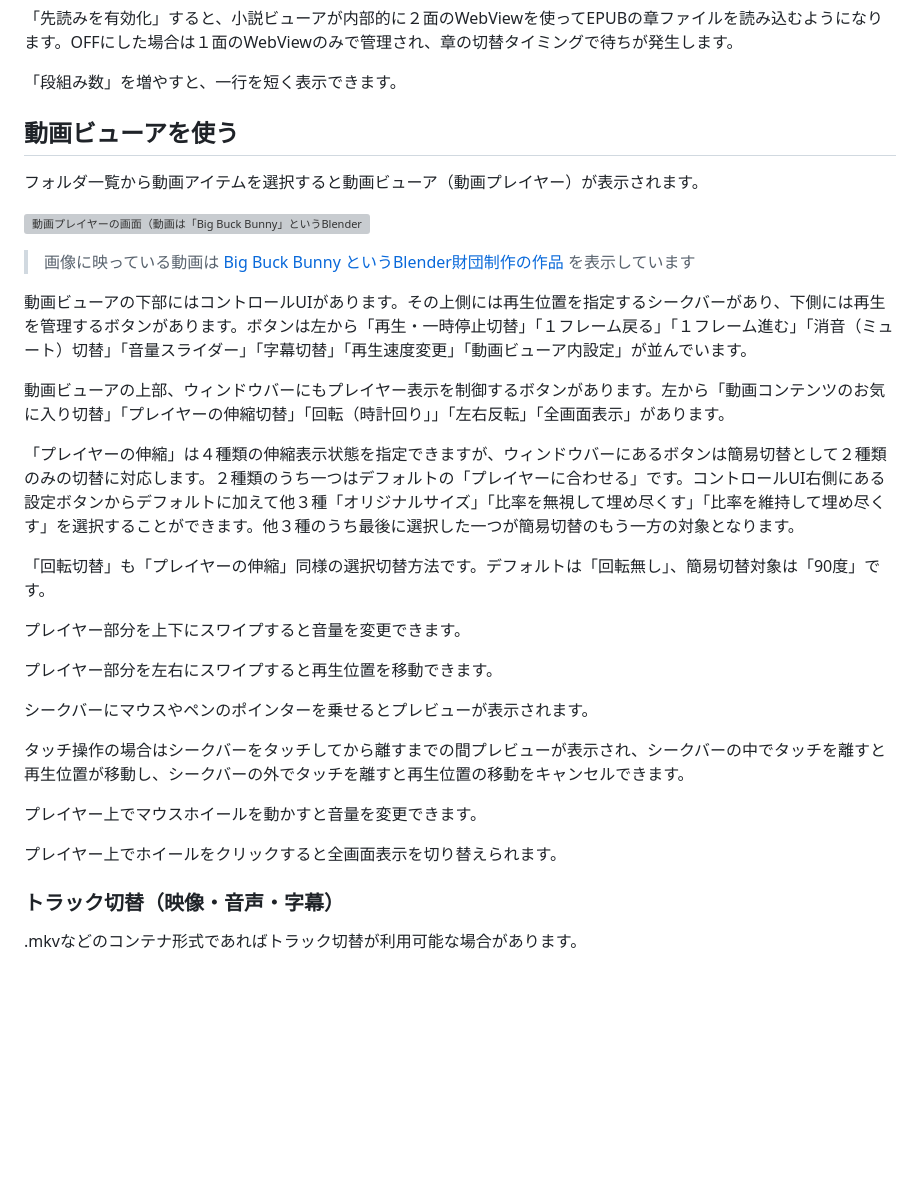
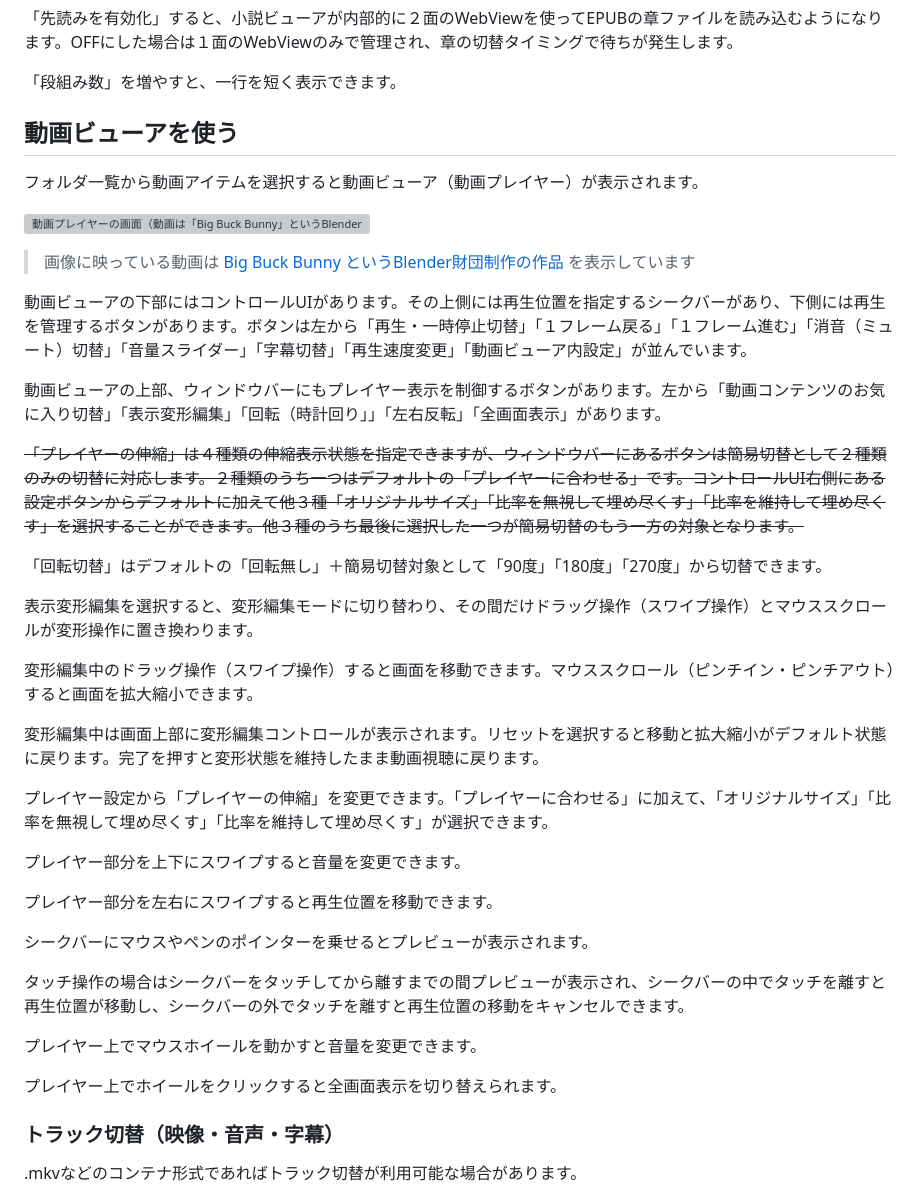
Before and after one commit to tor4kichi/tor4kichi.github.io, a Markdown page: tsubame_viewer/how-to-use_ja.md, the part around the change printed below. Rendered like a GitHub page; blank space fills up the shorter version; grey boxes are pictures that could not be loaded.

```diff
--- a/tsubame_viewer/how-to-use_ja.md
+++ b/tsubame_viewer/how-to-use_ja.md
@@ -148,8 +150,6 @@
 
 「段組み数」を増やすと、一行を短く表示できます。
 
-
-
 ## 動画ビューアを使う
 
 フォルダ一覧から動画アイテムを選択すると動画ビューア（動画プレイヤー）が表示されます。
@@ -160,11 +160,21 @@
 
 動画ビューアの下部にはコントロールUIがあります。その上側には再生位置を指定するシークバーがあり、下側には再生を管理するボタンがあります。ボタンは左から「再生・一時停止切替」「１フレーム戻る」「１フレーム進む」「消音（ミュート）切替」「音量スライダー」「字幕切替」「再生速度変更」「動画ビューア内設定」が並んでいます。
 
-動画ビューアの上部、ウィンドウバーにもプレイヤー表示を制御するボタンがあります。左から「動画コンテンツのお気に入り切替」「プレイヤーの伸縮切替」「回転（時計回り」」「左右反転」「全画面表示」があります。
+動画ビューアの上部、ウィンドウバーにもプレイヤー表示を制御するボタンがあります。左から「動画コンテンツのお気に入り切替」「表示変形編集」「回転（時計回り」」「左右反転」「全画面表示」があります。
 
-「プレイヤーの伸縮」は４種類の伸縮表示状態を指定できますが、ウィンドウバーにあるボタンは簡易切替として２種類のみの切替に対応します。２種類のうち一つはデフォルトの「プレイヤーに合わせる」です。コントロールUI右側にある設定ボタンからデフォルトに加えて他３種「オリジナルサイズ」「比率を無視して埋め尽くす」「比率を維持して埋め尽くす」を選択することができます。他３種のうち最後に選択した一つが簡易切替のもう一方の対象となります。
+~~「プレイヤーの伸縮」は４種類の伸縮表示状態を指定できますが、ウィンドウバーにあるボタンは簡易切替として２種類のみの切替に対応します。２種類のうち一つはデフォルトの「プレイヤーに合わせる」です。コントロールUI右側にある設定ボタンからデフォルトに加えて他３種「オリジナルサイズ」「比率を無視して埋め尽くす」「比率を維持して埋め尽くす」を選択することができます。他３種のうち最後に選択した一つが簡易切替のもう一方の対象となります。~~
 
-「回転切替」も「プレイヤーの伸縮」同様の選択切替方法です。デフォルトは「回転無し」、簡易切替対象は「90度」です。
+「回転切替」はデフォルトの「回転無し」＋簡易切替対象として「90度」「180度」「270度」から切替できます。
+
+表示変形編集を選択すると、変形編集モードに切り替わり、その間だけドラッグ操作（スワイプ操作）とマウススクロールが変形操作に置き換わります。
+
+変形編集中のドラッグ操作（スワイプ操作）すると画面を移動できます。マウススクロール（ピンチイン・ピンチアウト）すると画面を拡大縮小できます。
+
+変形編集中は画面上部に変形編集コントロールが表示されます。リセットを選択すると移動と拡大縮小がデフォルト状態に戻ります。完了を押すと変形状態を維持したまま動画視聴に戻ります。
+
+
+プレイヤー設定から「プレイヤーの伸縮」を変更できます。「プレイヤーに合わせる」に加えて、「オリジナルサイズ」「比率を無視して埋め尽くす」「比率を維持して埋め尽くす」が選択できます。
+
 
 プレイヤー部分を上下にスワイプすると音量を変更できます。
 
@@ -177,6 +187,8 @@
 プレイヤー上でマウスホイールを動かすと音量を変更できます。
 
 プレイヤー上でホイールをクリックすると全画面表示を切り替えられます。
+
+
 
 ### トラック切替（映像・音声・字幕）
 
```
Also changed, not shown: other parts of tsubame_viewer/how-to-use_ja.md (+8 -4 lines), tsubame_viewer/image-15.png (deleted), tsubame_viewer/image-20.png (added).
